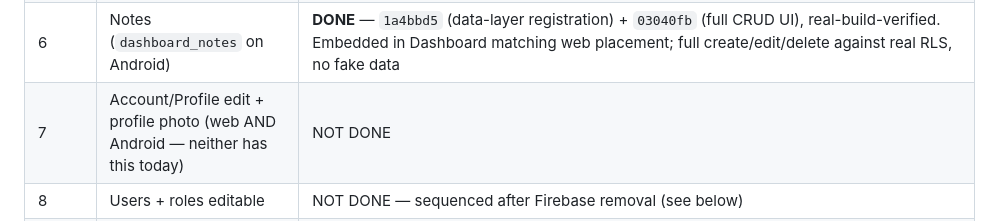
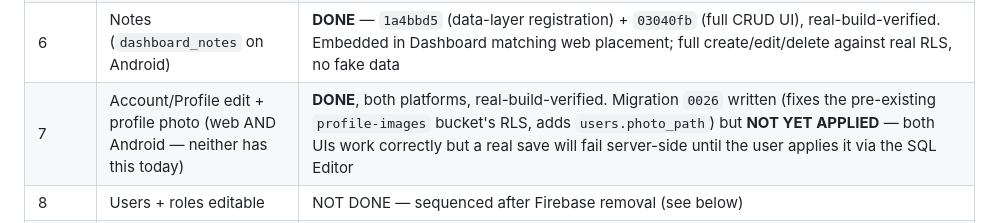
Before and after one commit to Gerhard29046/CAP-DASHBOARD_new, a Markdown page: docs/ai-memory/ROADMAP.md, the part around the change. Rendered like a GitHub page.

Commit message:
docs: mark Phase 7 (Account/Profile photo) done on both platforms
Co-Authored-By: Claude Sonnet 5 <noreply@anthropic.com>

```diff
--- a/docs/ai-memory/ROADMAP.md
+++ b/docs/ai-memory/ROADMAP.md
@@ -22,7 +22,7 @@ compare, extend not fork, verify full flow, report parity). Maps directly onto t
 | 4 | Calendar (day/week/month, CAP data, no Google Calendar) | **DONE** — `e9003b9`, real-build-verified. Deliberate no-grid-library call (web itself drops to agenda view under 640px); bucketed agenda (Overdue/Today/This week/Later this month/Later/Completed) + range filter chips + richer detail (serial/refrigerant/notes/findings/status + cross-links). Reschedule confirmed already existed. |
 | 5 | Knowledge Base rework | **PARTIAL** — `600a097`, real-build-verified. List-card summary/refrigerant preview + real photo-grid reuse (PhotoThumbnail/CapPhotoViewerDialog) done. Upload capability deliberately deferred — found a real, live web bug blocking it correctly, see `KNOWN_ISSUES.md`'s matching entry |
 | 6 | Notes (`dashboard_notes` on Android) | **DONE** — `1a4bbd5` (data-layer registration) + `03040fb` (full CRUD UI), real-build-verified. Embedded in Dashboard matching web placement; full create/edit/delete against real RLS, no fake data |
-| 7 | Account/Profile edit + profile photo (web AND Android — neither has this today) | NOT DONE |
+| 7 | Account/Profile edit + profile photo (web AND Android — neither has this today) | **DONE**, both platforms, real-build-verified. Migration `0026` written (fixes the pre-existing `profile-images` bucket's RLS, adds `users.photo_path`) but **NOT YET APPLIED** — both UIs work correctly but a real save will fail server-side until the user applies it via the SQL Editor |
 | 8 | Users + roles editable | NOT DONE — sequenced after Firebase removal (see below) |
 | 9 | Settings (Android; web's hub already exists, extend it) | NOT DONE on Android |
 | 10 | Theming/personalization (web AND Android — neither has this today) | NOT DONE |
```
